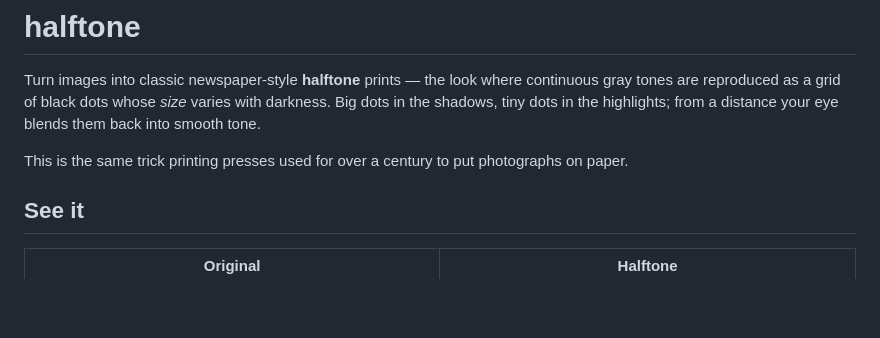
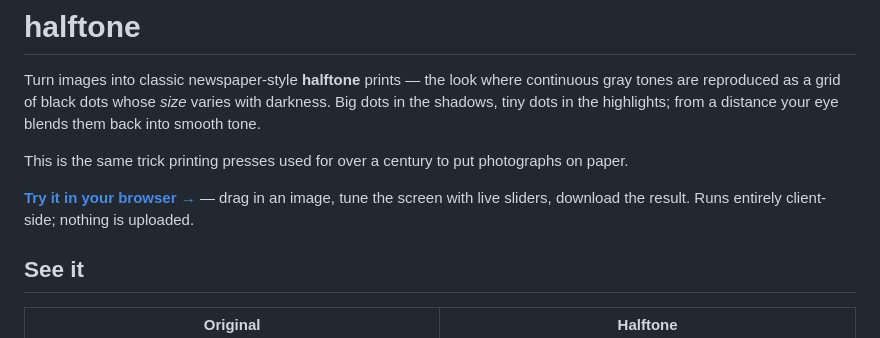
Before and after one commit to Trolzie/halftone, a Markdown page: README.md, the part around the change. Rendered like a GitHub page; blank space fills up the shorter version.

Commit message:
Link the live web demo from the README
Co-Authored-By: Claude Opus 4.8 (1M context) <noreply@anthropic.com>

```diff
--- a/README.md
+++ b/README.md
@@ -7,6 +7,10 @@ distance your eye blends them back into smooth tone.
 
 This is the same trick printing presses used for over a century to put
 photographs on paper.
+
+**[Try it in your browser →](https://trolzie.github.io/halftone/)** — drag in an
+image, tune the screen with live sliders, download the result. Runs entirely
+client-side; nothing is uploaded.
 
 ## See it
 
```
